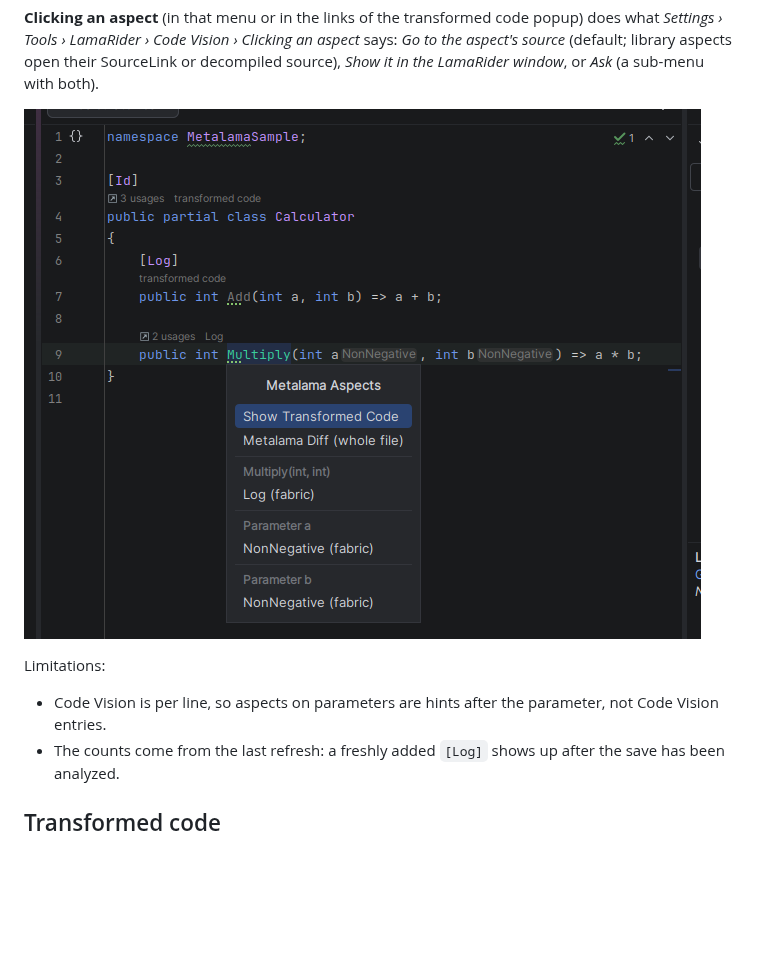
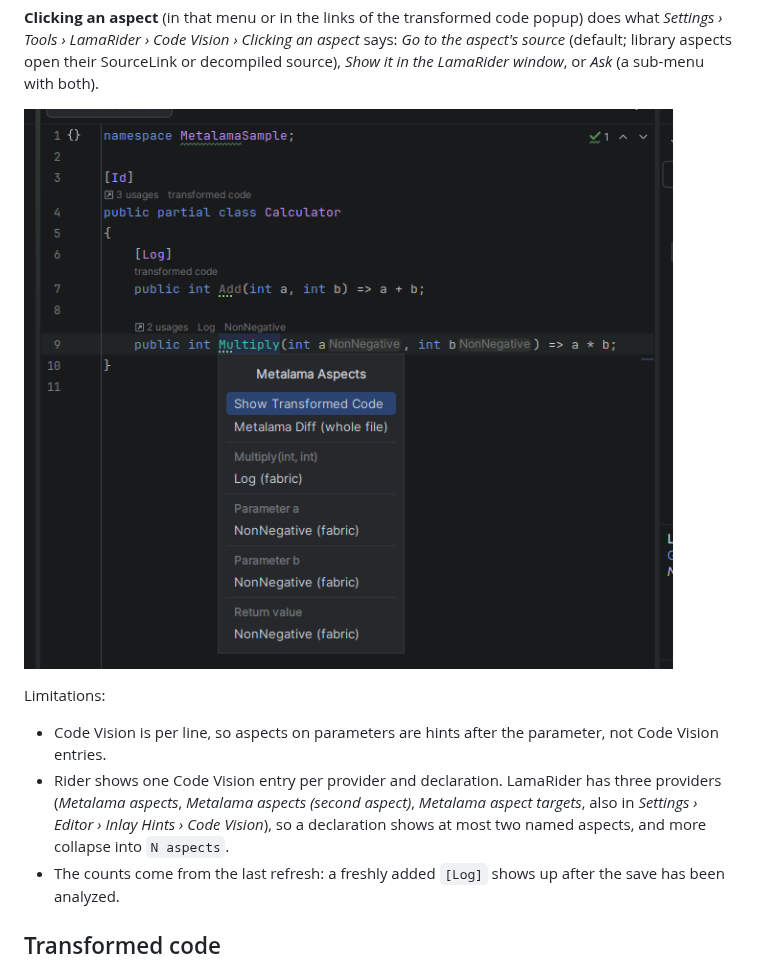
Before and after one commit to wollume-studios/LamaRider, a Markdown page: docs/usage.md, the part around one of its changes. Rendered like a GitHub page; pictures changed too: docs/screenshots/code-vision-popup.png; blank space fills up the shorter version.

```diff
--- a/docs/usage.md
+++ b/docs/usage.md
@@ -124,6 +128,9 @@ aspects open their SourceLink or decompiled source), *Show it in the LamaRider w
 Limitations:
 
 - Code Vision is per line, so aspects on parameters are hints after the parameter, not Code Vision entries.
+- Rider shows one Code Vision entry per provider and declaration. LamaRider has three providers (*Metalama aspects*,
+  *Metalama aspects (second aspect)*, *Metalama aspect targets*, also in *Settings › Editor › Inlay Hints › Code
+  Vision*), so a declaration shows at most two named aspects, and more collapse into `N aspects`.
 - The counts come from the last refresh: a freshly added `[Log]` shows up after the save has been analyzed.
 
 ## Transformed code
```
Also changed, not shown: other parts of docs/usage.md (+10 -6 lines), CHANGELOG.md (+4 -0 lines), README.md (+4 -3 lines), docs/screenshots/code-vision.png, 1 other file.
